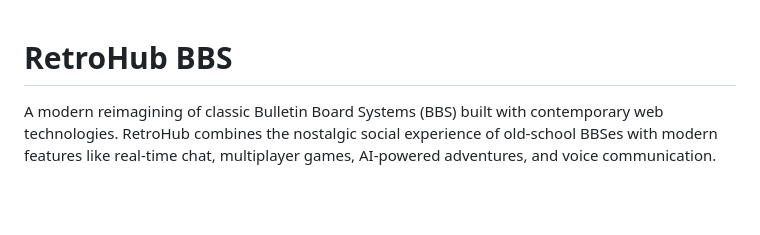
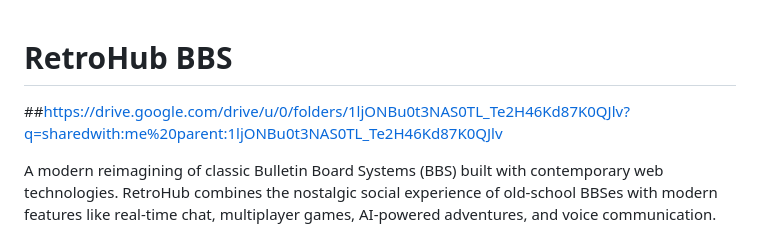
Before and after one commit to life2harsh/osdhack, a Markdown page: README.md, the part around the change. Rendered like a GitHub page; blank space fills up the shorter version.

```diff
--- a/README.md
+++ b/README.md
@@ -1,4 +1,6 @@
 # RetroHub BBS
+
+##https://drive.google.com/drive/u/0/folders/1ljONBu0t3NAS0TL_Te2H46Kd87K0QJlv?q=sharedwith:me%20parent:1ljONBu0t3NAS0TL_Te2H46Kd87K0QJlv
 
 A modern reimagining of classic Bulletin Board Systems (BBS) built with contemporary web technologies. RetroHub combines the nostalgic social experience of old-school BBSes with modern features like real-time chat, multiplayer games, AI-powered adventures, and voice communication.
 
```
